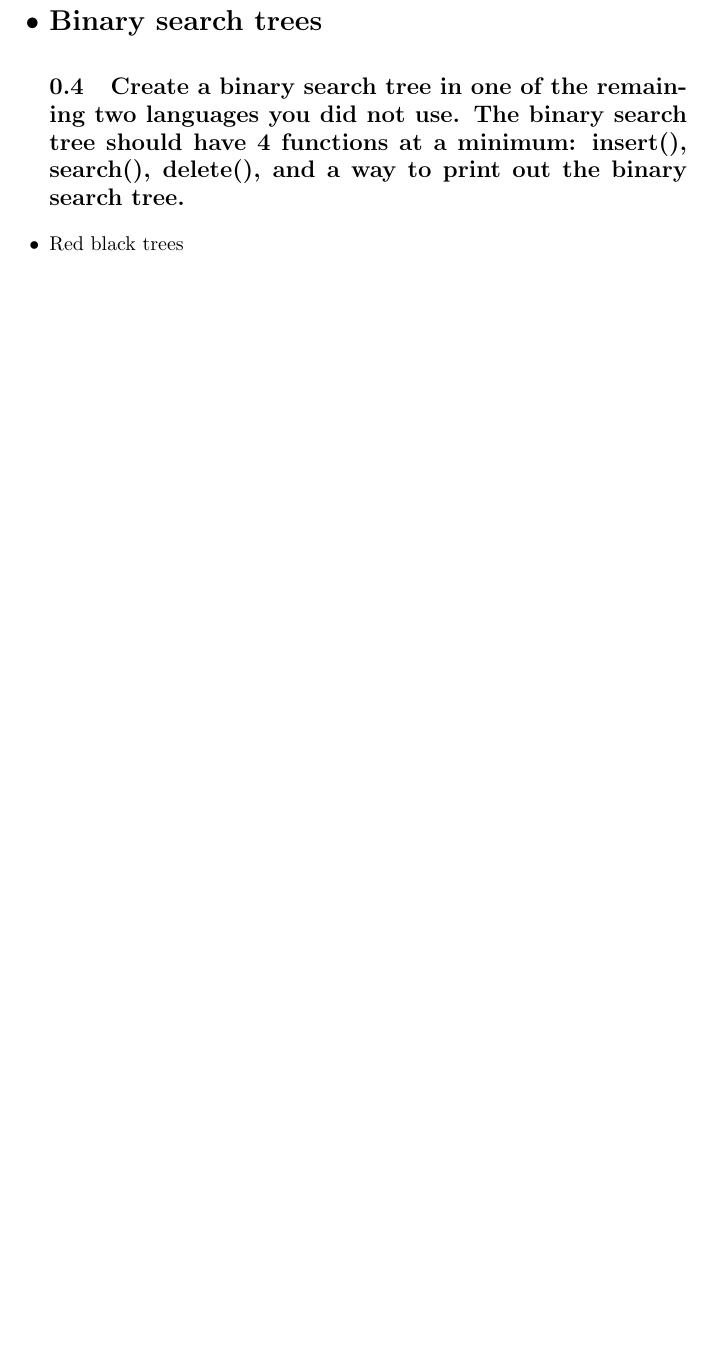
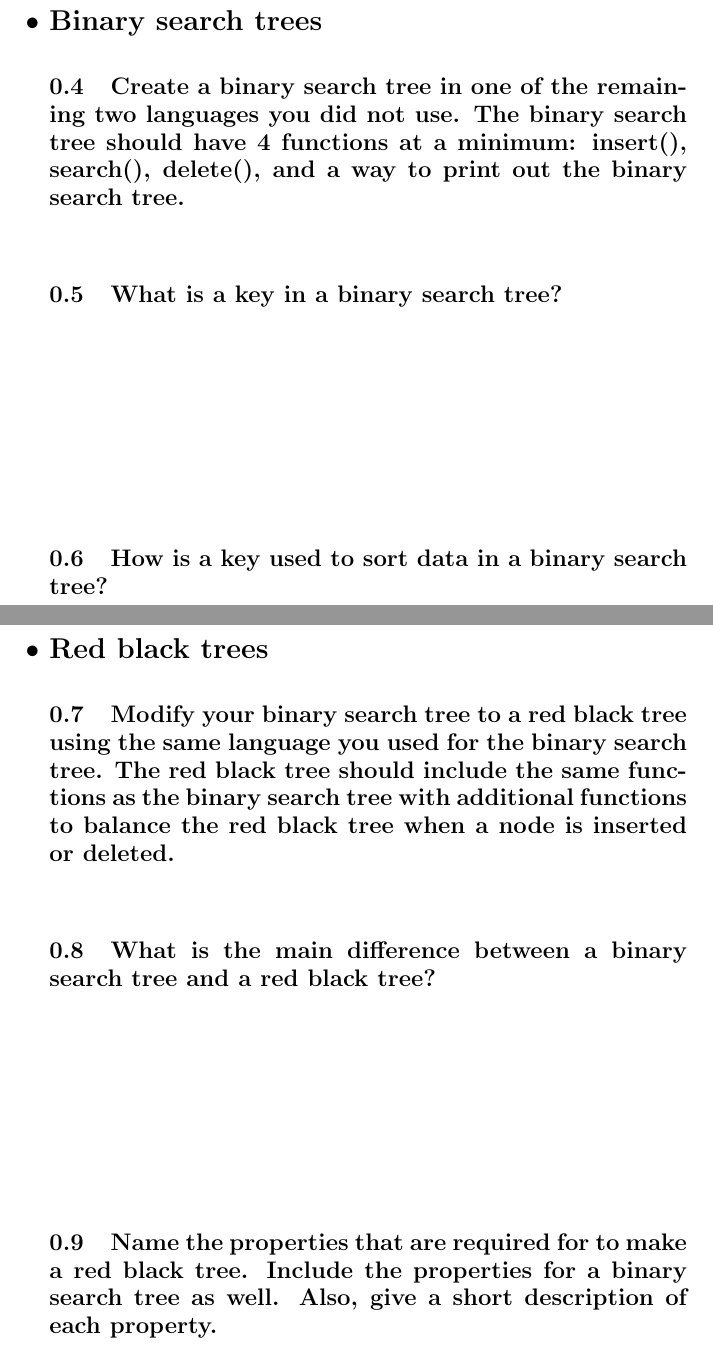
Before and after one commit to echawk/ds-n-a, a LaTeX problem sheet (assignments/hash_bst_rbt.tex): part of page 2 of 2 before the commit and two parts of pages 2 and 3 of 3 after it, the two joined at a grey line, cut so that both start at the same text, the shorter picture padded with empty space. Compiled offline with pdfLaTeX.

Commit message:
Finished the assignment for hash tables, bst, and rbt

```diff
--- a/assignments/hash_bst_rbt.tex
+++ b/assignments/hash_bst_rbt.tex
@@ -24,11 +26,36 @@
 
 \subsection{In what situations should we consider using a hash table?}
 \pagebreak{}
+
 \begin{Large}
 \item{\textbf{Binary search trees}}
 \end{Large}
 \subsection{Create a binary search tree in one of the remaining two languages you did not use. The binary search tree should have 4 functions at a minimum: insert(), search(), delete(), and a way to print out the binary search tree.}
-\item{Red black trees}
+
+\vspace{24pt}
+
+\subsection{What is a key in a binary search tree?}
+
+\vspace{108pt}
+
+\subsection{How is a key used to sort data in a binary search tree?}
+\pagebreak{}
+
+\begin{Large}
+\item{\textbf{Red black trees}}
+\end{Large}
+
+\subsection{Modify your binary search tree to a red black tree using the same language you used for the binary search tree. The red black tree should include the same functions as the binary search tree with additional functions to balance the red black tree when a node is inserted or deleted.}
+
+\vspace{24pt}
+
+\subsection{What is the main difference between a binary search tree and a red black tree?}
+
+\vspace{108pt}
+
+\subsection{Name the properties that are required for to make a red black tree. Include the properties for a binary search tree as well. Also, give a short description of each property.}
+
+\pagebreak{}
 \end{itemize}
 
 
```
Also changed, not shown: assignments/hash_bst_rbt.tex (2 more changed lines).
